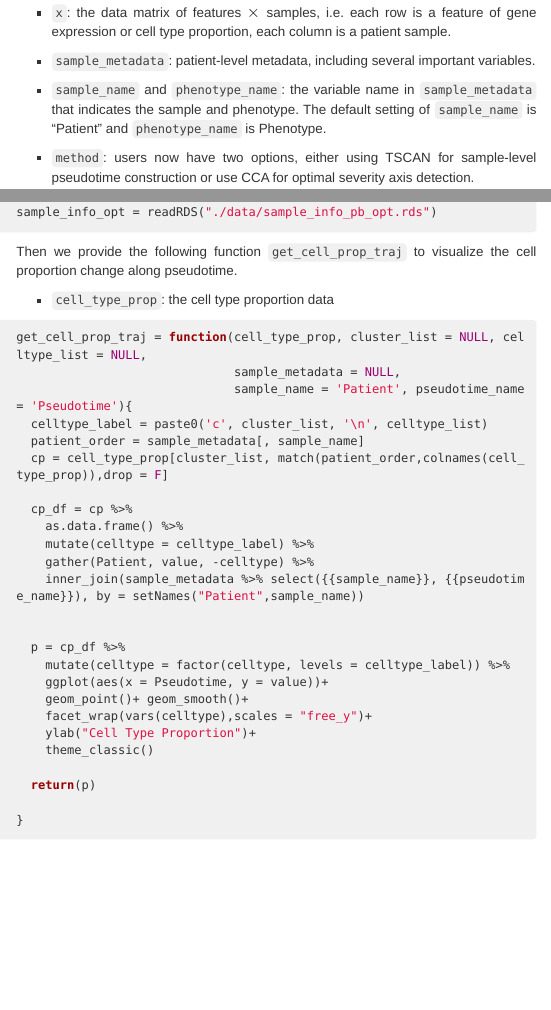
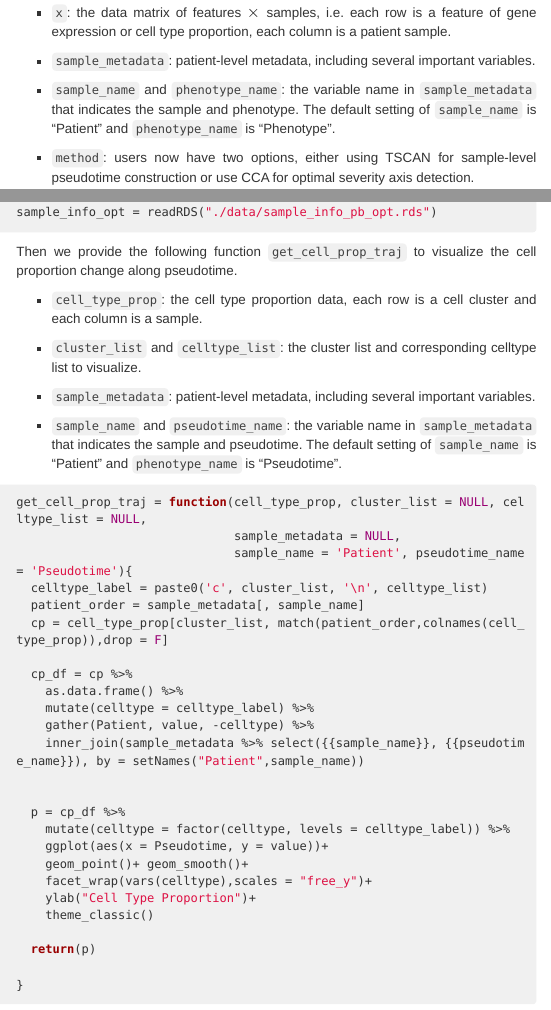
Before and after one commit to stephlee3/pseudotime, an R Markdown document (index.Rmd): the page in a window 1100 px wide, from 3690 px down, and a second part further down, joined at a grey line. The pictures show the output file index.html that the author committed with the source, opened offline; menus at the side of the page are left out.

Commit message:
update vignette

````diff
--- a/index.Rmd
+++ b/index.Rmd
@@ -56,7 +56,7 @@ To construct pseudotime, we provide the function `get_sample_pseudotime`:
 
 * `sample_metadata`: patient-level metadata, including several important variables.
 
-* `sample_name` and `phenotype_name`: the variable name in `sample_metadata` that indicates the sample and phenotype. The default setting of `sample_name` is "Patient" and `phenotype_name` is Phenotype.
+* `sample_name` and `phenotype_name`: the variable name in `sample_metadata` that indicates the sample and phenotype. The default setting of `sample_name` is "Patient" and `phenotype_name` is "Phenotype".
 
 * `method`: users now have two options, either using TSCAN for sample-level pseudotime construction or use CCA for optimal severity axis detection.
 
@@ -249,7 +249,13 @@ sample_info_opt = readRDS("./data/sample_info_pb_opt.rds")
 
 Then we provide the following function `get_cell_prop_traj` to visualize the cell proportion change along pseudotime.
 
-* `cell_type_prop`: the cell type proportion data
+* `cell_type_prop`: the cell type proportion data, each row is a cell cluster and each column is a sample.
+
+* `cluster_list` and `celltype_list`: the cluster list and corresponding celltype list to visualize.
+
+* `sample_metadata`: patient-level metadata, including several important variables.
+
+* `sample_name` and `pseudotime_name`: the variable name in `sample_metadata` that indicates the sample and pseudotime. The default setting of `sample_name` is "Patient" and `phenotype_name` is "Pseudotime".
 
 ```{r}
 get_cell_prop_traj = function(cell_type_prop, cluster_list = NULL, celltype_list = NULL,
````
Also changed, not shown: index.html.
